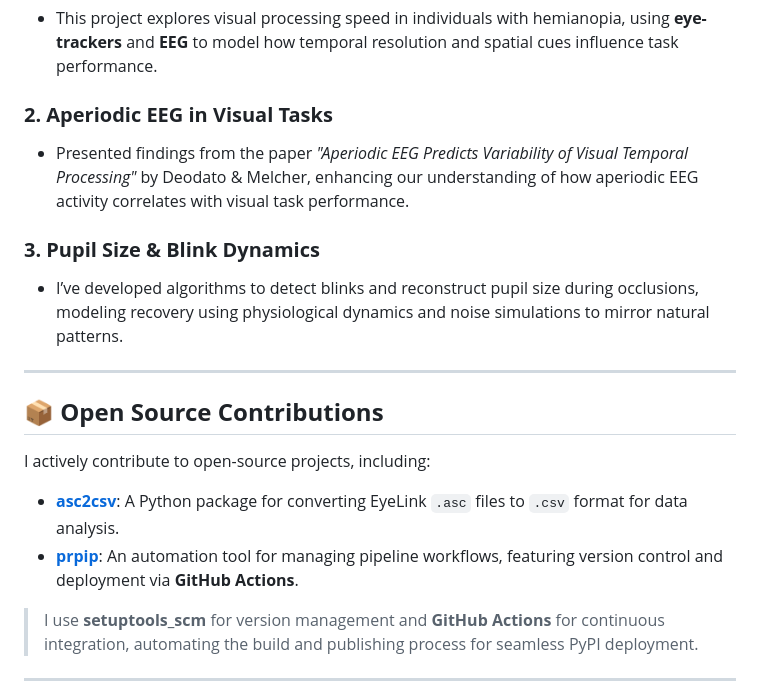
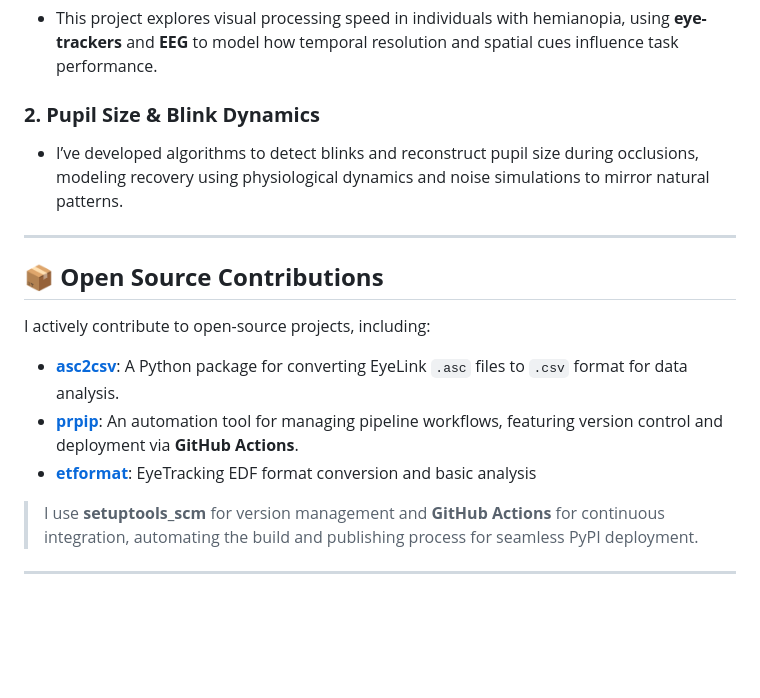
Before and after one commit to AhsanKhodami/AhsanKhodami, a Markdown page: README.md, the part around the change. Rendered like a GitHub page; blank space fills up the shorter version.

```diff
--- a/README.md
+++ b/README.md
@@ -21,10 +21,7 @@ Here are some key projects I’ve been working on:
 ### **1. Temporal Processing in Hemianopia**
 - This project explores visual processing speed in individuals with hemianopia, using **eye-trackers** and **EEG** to model how temporal resolution and spatial cues influence task performance.
 
-### **2. Aperiodic EEG in Visual Tasks**
-- Presented findings from the paper *"Aperiodic EEG Predicts Variability of Visual Temporal Processing"* by Deodato & Melcher, enhancing our understanding of how aperiodic EEG activity correlates with visual task performance.
-
-### **3. Pupil Size & Blink Dynamics**
+### **2. Pupil Size & Blink Dynamics**
 - I’ve developed algorithms to detect blinks and reconstruct pupil size during occlusions, modeling recovery using physiological dynamics and noise simulations to mirror natural patterns.
 
 ---
@@ -35,6 +32,7 @@ I actively contribute to open-source projects, including:
 
 - **[asc2csv](https://pypi.org/project/asc2csv/)**: A Python package for converting EyeLink `.asc` files to `.csv` format for data analysis.
 - **[prpip](https://pypi.org/project/prpip/)**: An automation tool for managing pipeline workflows, featuring version control and deployment via **GitHub Actions**.
+- **[etformat](https://pypi.org/project/etformat)**: EyeTracking EDF format conversion and basic analysis
 
 > I use **setuptools_scm** for version management and **GitHub Actions** for continuous integration, automating the build and publishing process for seamless PyPI deployment.
 
```
